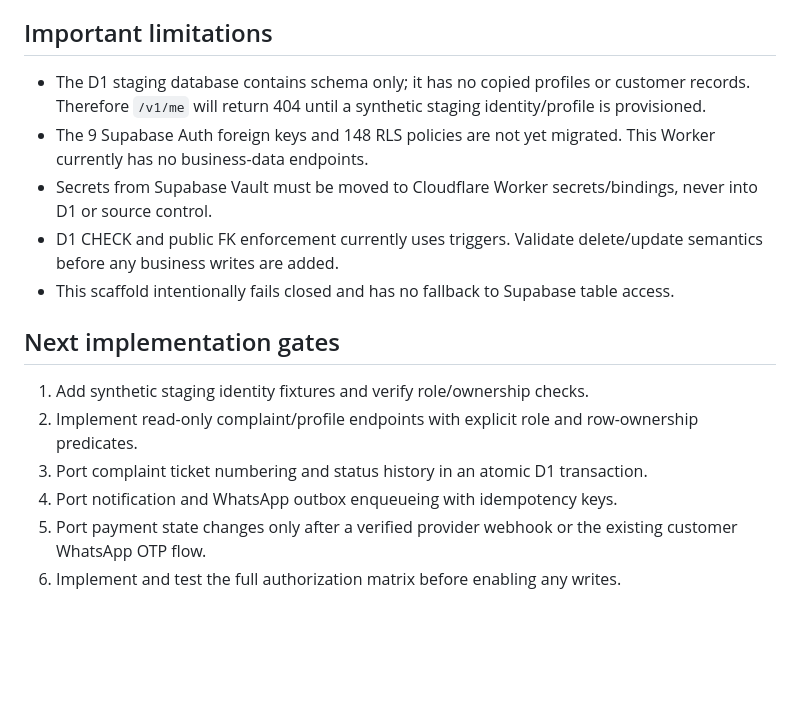
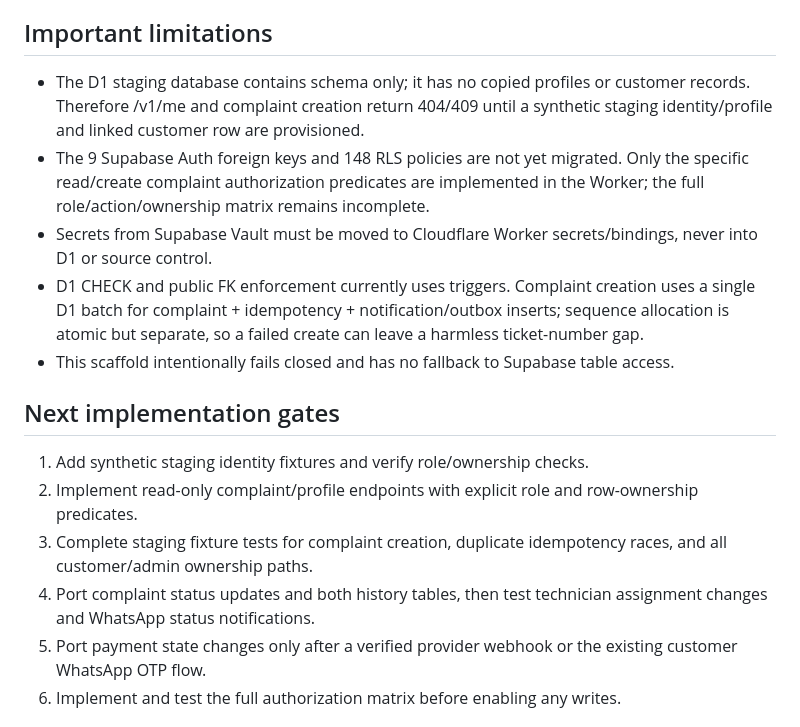
Before and after one commit to soham855/unique-market-service, a Markdown page: cloudflare-worker/README.md, the part around one of its changes. GitHub-like rendering; blank space fills up the shorter version.

```diff
--- a/cloudflare-worker/README.md
+++ b/cloudflare-worker/README.md
@@ -22,18 +22,18 @@ Supabase Auth remains the identity provider during the compatibility phase. The
 
 ## Important limitations
 
-- The D1 staging database contains schema only; it has no copied profiles or customer records. Therefore `/v1/me` will return 404 until a synthetic staging identity/profile is provisioned.
-- The 9 Supabase Auth foreign keys and 148 RLS policies are not yet migrated. This Worker currently has no business-data endpoints.
+- The D1 staging database contains schema only; it has no copied profiles or customer records. Therefore /v1/me and complaint creation return 404/409 until a synthetic staging identity/profile and linked customer row are provisioned.
+- The 9 Supabase Auth foreign keys and 148 RLS policies are not yet migrated. Only the specific read/create complaint authorization predicates are implemented in the Worker; the full role/action/ownership matrix remains incomplete.
 - Secrets from Supabase Vault must be moved to Cloudflare Worker secrets/bindings, never into D1 or source control.
-- D1 CHECK and public FK enforcement currently uses triggers. Validate delete/update semantics before any business writes are added.
+- D1 CHECK and public FK enforcement currently uses triggers. Complaint creation uses a single D1 batch for complaint + idempotency + notification/outbox inserts; sequence allocation is atomic but separate, so a failed create can leave a harmless ticket-number gap.
 - This scaffold intentionally fails closed and has no fallback to Supabase table access.
 
 ## Next implementation gates
 
 1. Add synthetic staging identity fixtures and verify role/ownership checks.
 2. Implement read-only complaint/profile endpoints with explicit role and row-ownership predicates.
-3. Port complaint ticket numbering and status history in an atomic D1 transaction.
-4. Port notification and WhatsApp outbox enqueueing with idempotency keys.
+3. Complete staging fixture tests for complaint creation, duplicate idempotency races, and all customer/admin ownership paths.
+4. Port complaint status updates and both history tables, then test technician assignment changes and WhatsApp status notifications.
 5. Port payment state changes only after a verified provider webhook or the existing customer WhatsApp OTP flow.
 6. Implement and test the full authorization matrix before enabling any writes.
 
```
Also changed, not shown: other parts of cloudflare-worker/README.md (+35 -2 lines).
